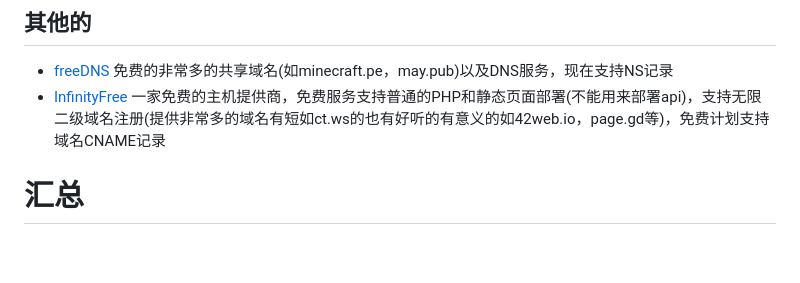
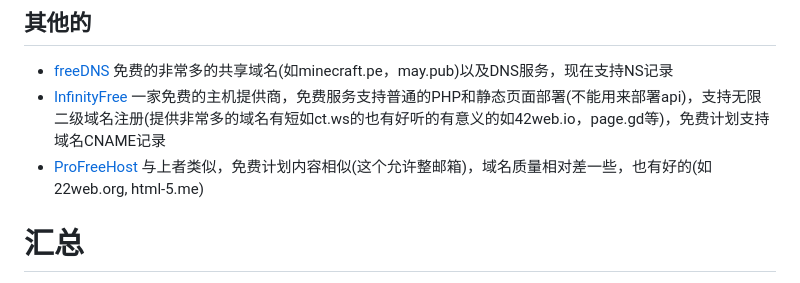
Before and after one commit to Love-Kogasa/free-domain-collection, a Markdown page: README.md, the part around the change. Drawn GitHub-style; blank space fills up the shorter version.

```diff
--- a/README.md
+++ b/README.md
@@ -94,6 +94,7 @@
 ## 其他的
 * [freeDNS](https://freedns.afraid.org/) 免费的非常多的共享域名(如minecraft.pe，may.pub)以及DNS服务，现在支持NS记录
 * [InfinityFree](https://www.infinityfree.com/) 一家免费的主机提供商，免费服务支持普通的PHP和静态页面部署(不能用来部署api)，支持无限二级域名注册(提供非常多的域名有短如ct.ws的也有好听的有意义的如42web.io，page.gd等)，免费计划支持域名CNAME记录
+* [ProFreeHost](https://profreehost.com/) 与上者类似，免费计划内容相似(这个允许整邮箱)，域名质量相对差一些，也有好的(如22web.org, html-5.me)
 
 # 汇总
 (**TLD 加粗**)
```
